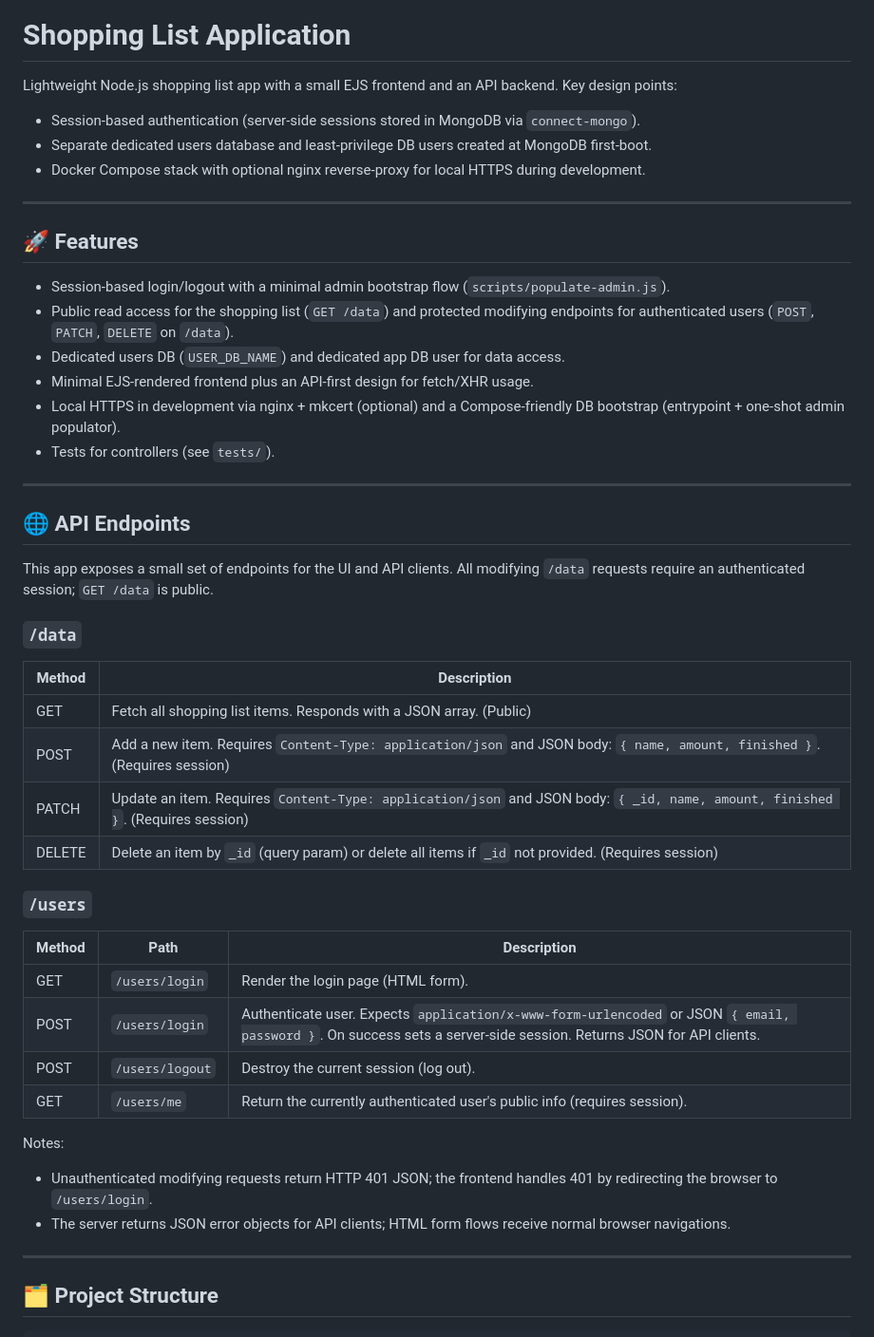
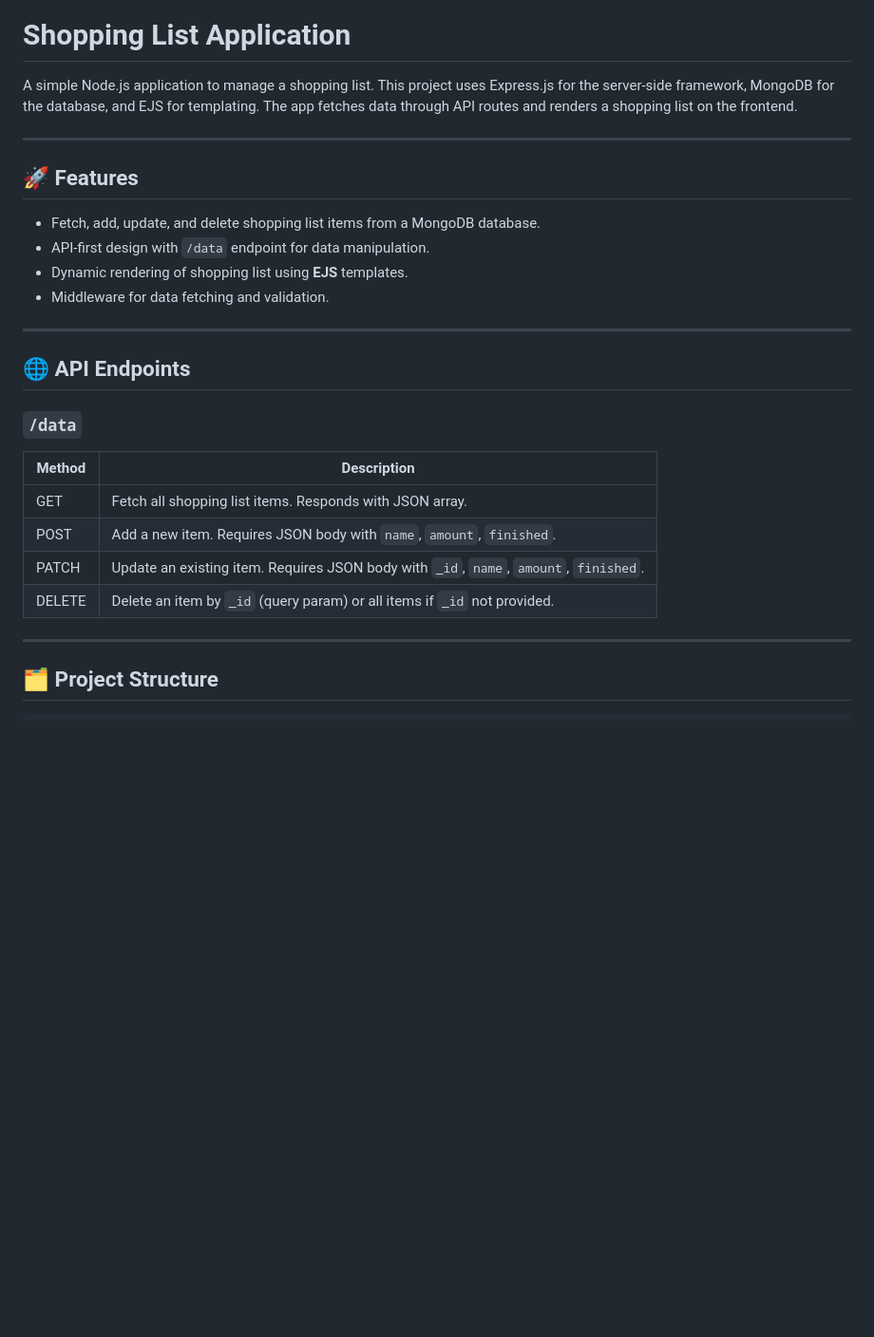
Before and after one commit to CSHeHu/shoppinglist, a Markdown page: README.md, the part around the change. Shown at 95% size. GitHub-like rendering; blank space fills up the shorter version.

Commit message:
Revert "update README"
This reverts commit 658ece83246b8ba4c1b699dd0197c644c04ea453.

```diff
--- a/README.md
+++ b/README.md
@@ -3,49 +3,32 @@
 
 # Shopping List Application
 
-Lightweight Node.js shopping list app with a small EJS frontend and an API backend. Key design points:
-- Session-based authentication (server-side sessions stored in MongoDB via `connect-mongo`).
-- Separate dedicated users database and least-privilege DB users created at MongoDB first-boot.
-- Docker Compose stack with optional nginx reverse-proxy for local HTTPS during development.
+A simple Node.js application to manage a shopping list. This project uses Express.js for the server-side framework, MongoDB for the database, and EJS for templating.
+The app fetches data through API routes and renders a shopping list on the frontend.
 
 ---
 
 ## 🚀 Features
 
-- Session-based login/logout with a minimal admin bootstrap flow (`scripts/populate-admin.js`).
-- Public read access for the shopping list (`GET /data`) and protected modifying endpoints for authenticated users (`POST`, `PATCH`, `DELETE` on `/data`).
-- Dedicated users DB (`USER_DB_NAME`) and dedicated app DB user for data access.
-- Minimal EJS-rendered frontend plus an API-first design for fetch/XHR usage.
-- Local HTTPS in development via nginx + mkcert (optional) and a Compose-friendly DB bootstrap (entrypoint + one-shot admin populator).
-- Tests for controllers (see `tests/`).
+<ul>
+  <li>Fetch, add, update, and delete shopping list items from a MongoDB database.</li>
+  <li>API-first design with <code>/data</code> endpoint for data manipulation.</li>
+  <li>Dynamic rendering of shopping list using <b>EJS</b> templates.</li>
+  <li>Middleware for data fetching and validation.</li>
+</ul>
 
 ---
 
 ## 🌐 API Endpoints
 
-This app exposes a small set of endpoints for the UI and API clients. All modifying `/data` requests require an authenticated session; `GET /data` is public.
-
 ### `/data`
 
 | Method | Description |
 |--------|-------------|
-| GET    | Fetch all shopping list items. Responds with a JSON array. (Public) |
-| POST   | Add a new item. Requires `Content-Type: application/json` and JSON body: `{ name, amount, finished }`. (Requires session) |
-| PATCH  | Update an item. Requires `Content-Type: application/json` and JSON body: `{ _id, name, amount, finished }`. (Requires session) |
-| DELETE | Delete an item by `_id` (query param) or delete all items if `_id` not provided. (Requires session) |
-
-### `/users`
-
-| Method | Path | Description |
-|--------|------|-------------|
-| GET    | `/users/login` | Render the login page (HTML form). |
-| POST   | `/users/login` | Authenticate user. Expects `application/x-www-form-urlencoded` or JSON `{ email, password }`. On success sets a server-side session. Returns JSON for API clients. |
-| POST   | `/users/logout` | Destroy the current session (log out). |
-| GET    | `/users/me` | Return the currently authenticated user's public info (requires session). |
-
-Notes:
-- Unauthenticated modifying requests return HTTP 401 JSON; the frontend handles 401 by redirecting the browser to `/users/login`.
-- The server returns JSON error objects for API clients; HTML form flows receive normal browser navigations.
+| GET    | Fetch all shopping list items. Responds with JSON array. |
+| POST   | Add a new item. Requires JSON body with `name`, `amount`, `finished`. |
+| PATCH  | Update an existing item. Requires JSON body with `_id`, `name`, `amount`, `finished`. |
+| DELETE | Delete an item by `_id` (query param) or all items if `_id` not provided. |
 
 ---
 
```
